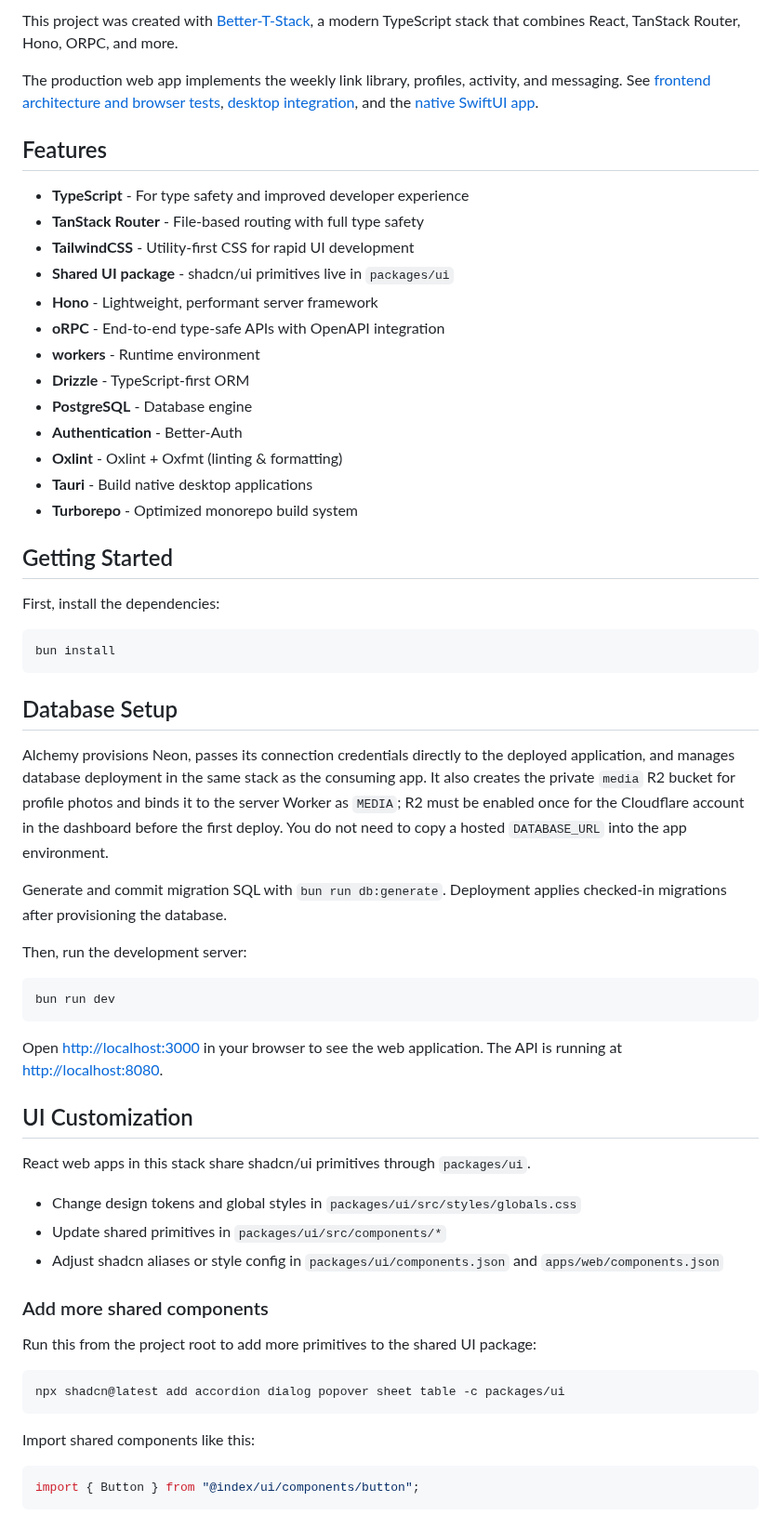
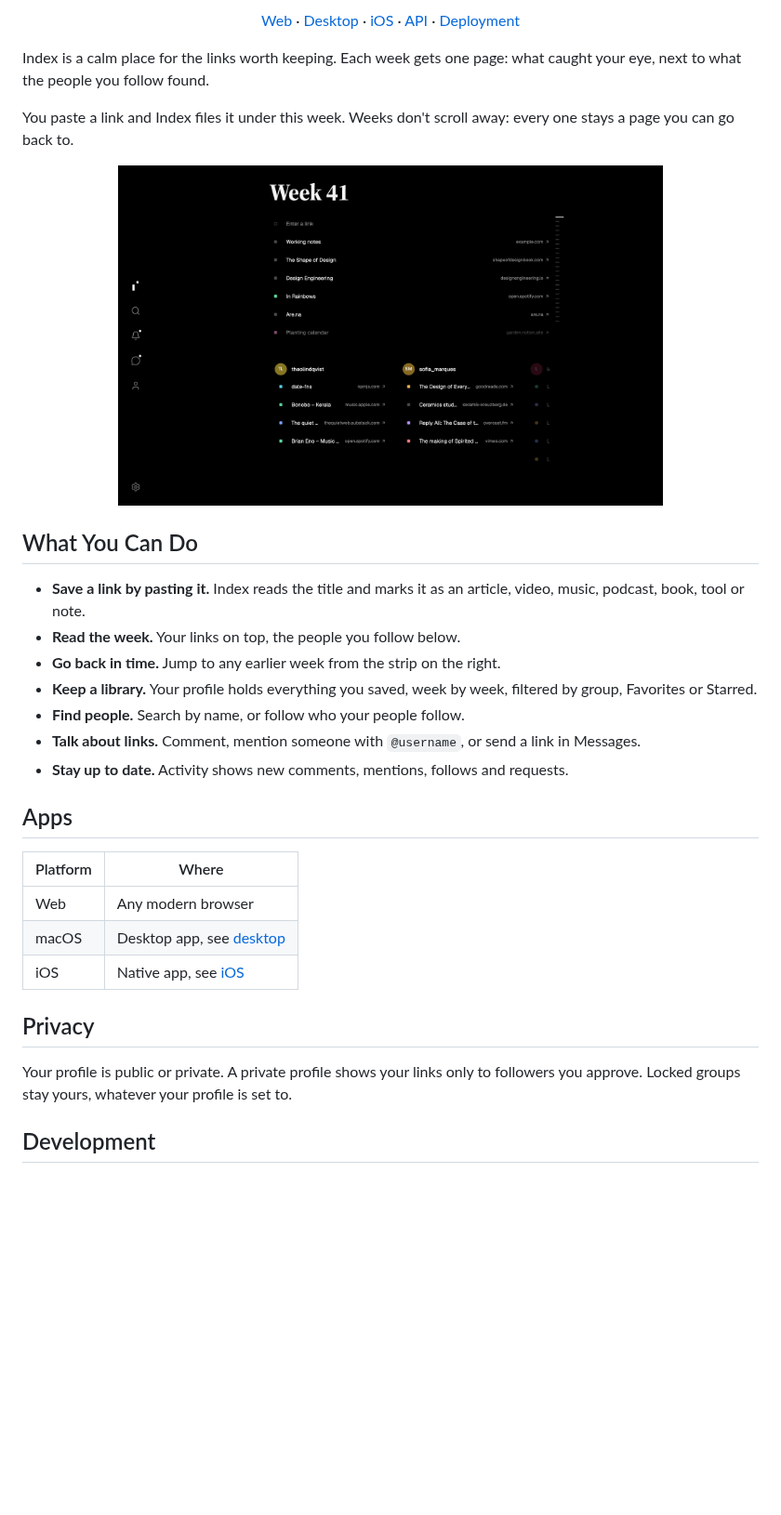
Before and after one commit to generalpursuit/index, a Markdown page: README.md, the part around one of its changes. Shown at 93% size. Drawn GitHub-style; pictures changed too: docs/screenshots/home-desktop.png (added); blank space fills up the shorter version.

Commit message:
feat: update readme

````diff
--- a/README.md
+++ b/README.md
@@ -2,66 +4,41 @@
 
-This project was created with [Better-T-Stack](https://github.com/AmanVarshney01/create-better-t-stack), a modern TypeScript stack that combines React, TanStack Router, Hono, ORPC, and more.
+<p align="center">
+  <a href="docs/frontend.md">Web</a> ·
+  <a href="docs/desktop.md">Desktop</a> ·
+  <a href="apps/ios/README.md">iOS</a> ·
+  <a href="docs/api.md">API</a> ·
+  <a href="docs/deployment.md">Deployment</a>
+</p>
 
-The production web app implements the weekly link library, profiles, activity, and messaging. See [frontend architecture and browser tests](docs/frontend.md), [desktop integration](docs/desktop.md), and the [native SwiftUI app](apps/ios/README.md).
+Index is a calm place for the links worth keeping. Each week gets one page: what caught your eye, next to what the people you follow found.
 
-## Features
+You paste a link and Index files it under this week. Weeks don't scroll away: every one stays a page you can go back to.
 
-- **TypeScript** - For type safety and improved developer experience
-- **TanStack Router** - File-based routing with full type safety
-- **TailwindCSS** - Utility-first CSS for rapid UI development
-- **Shared UI package** - shadcn/ui primitives live in `packages/ui`
-- **Hono** - Lightweight, performant server framework
-- **oRPC** - End-to-end type-safe APIs with OpenAPI integration
-- **workers** - Runtime environment
-- **Drizzle** - TypeScript-first ORM
-- **PostgreSQL** - Database engine
-- **Authentication** - Better-Auth
-- **Oxlint** - Oxlint + Oxfmt (linting & formatting)
-- **Tauri** - Build native desktop applications
-- **Turborepo** - Optimized monorepo build system
+<p align="center">
+  <img src="docs/screenshots/home-desktop.png" alt="The home page on desktop: Week 41 with your links on top and the people you follow below" width="74%" />
+</p>
 
-## Getting Started
+## What You Can Do
 
-First, install the dependencies:
+- **Save a link by pasting it.** Index reads the title and marks it as an article, video, music, podcast, book, tool or note.
+- **Read the week.** Your links on top, the people you follow below.
+- **Go back in time.** Jump to any earlier week from the strip on the right.
+- **Keep a library.** Your profile holds everything you saved, week by week, filtered by group, Favorites or Starred.
+- **Find people.** Search by name, or follow who your people follow.
+- **Talk about links.** Comment, mention someone with `@username`, or send a link in Messages.
+- **Stay up to date.** Activity shows new comments, mentions, follows and requests.
 
-```bash
-bun install
-```
+## Apps
 
-## Database Setup
+| Platform | Where |
+| --- | --- |
+| Web | Any modern browser |
+| macOS | Desktop app, see [desktop](docs/desktop.md) |
+| iOS | Native app, see [iOS](apps/ios/README.md) |
 
-Alchemy provisions Neon, passes its connection credentials directly to the deployed application, and manages database deployment in the same stack as the consuming app. It also creates the private `media` R2 bucket for profile photos and binds it to the server Worker as `MEDIA`; R2 must be enabled once for the Cloudflare account in the dashboard before the first deploy. You do not need to copy a hosted `DATABASE_URL` into the app environment.
+## Privacy
 
-Generate and commit migration SQL with `bun run db:generate`. Deployment applies checked-in migrations after provisioning the database.
+Your profile is public or private. A private profile shows your links only to followers you approve. Locked groups stay yours, whatever your profile is set to.
 
-Then, run the development server:
+## Development
 
-```bash
-bun run dev
-```
-
-Open [http://localhost:3000](http://localhost:3000) in your browser to see the web application.
-The API is running at [http://localhost:8080](http://localhost:8080).
-
-## UI Customization
-
-React web apps in this stack share shadcn/ui primitives through `packages/ui`.
-
-- Change design tokens and global styles in `packages/ui/src/styles/globals.css`
-- Update shared primitives in `packages/ui/src/components/*`
-- Adjust shadcn aliases or style config in `packages/ui/components.json` and `apps/web/components.json`
-
-### Add more shared components
-
-Run this from the project root to add more primitives to the shared UI package:
-
-```bash
-npx shadcn@latest add accordion dialog popover sheet table -c packages/ui
-```
-
-Import shared components like this:
-
-```tsx
-import { Button } from "@index/ui/components/button";
-```
-
````
Also changed, not shown: other parts of README.md (+4 -59 lines), docs/screenshots/banner.png (added).
